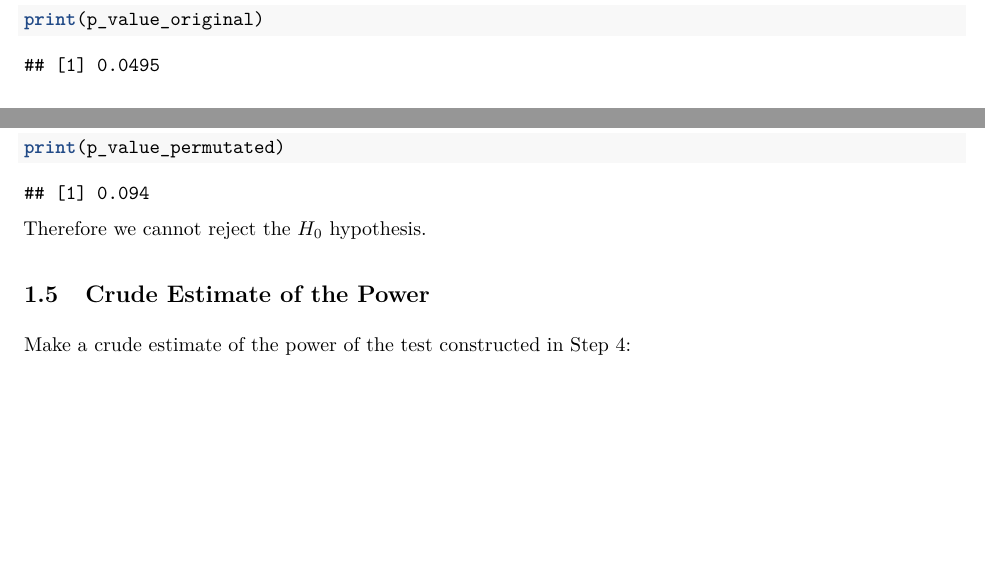
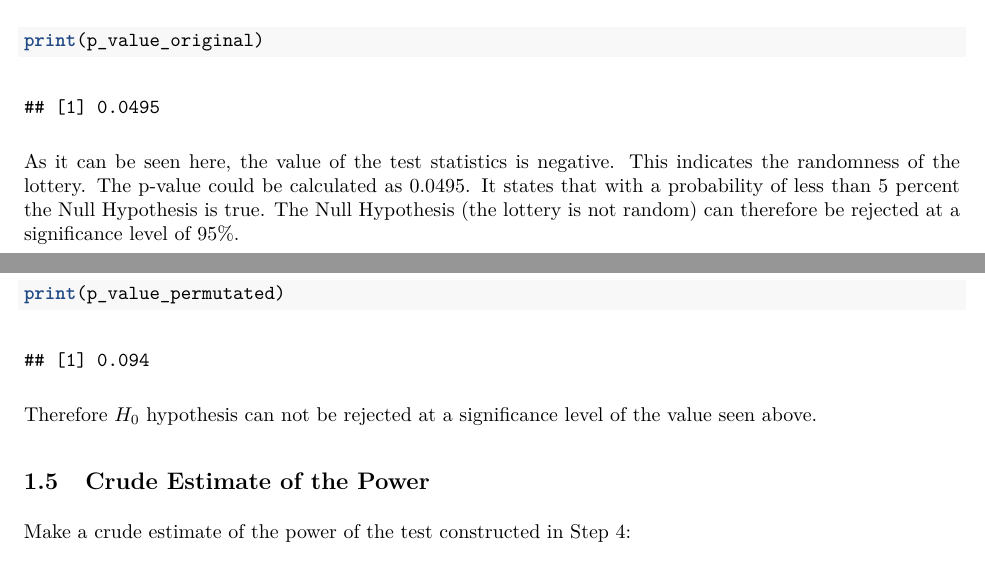
Before and after one commit to flennic/computational-statistics, an R Markdown document (lab05/ComputationalStatistics_Lab5.Rmd): two parts of pages 4 and 6 of 19 before the commit and two parts of pages 4 and 6 of 20 after it, joined at a grey line, cut so that both start at the same text, the shorter picture padded with empty space. The pictures show the output file lab05/ComputationalStatistics_Lab5.pdf that the author committed with the source.

Commit message:
Add interpretation

````diff
--- a/lab05/ComputationalStatistics_Lab5.Rmd
+++ b/lab05/ComputationalStatistics_Lab5.Rmd
@@ -126,6 +126,10 @@ print(p_value_original)
 
 ```
 
+As it can be seen here, the value of the test statistics is negative. This indicates the randomness of the lottery.
+The p-value could be calculated as 0.0495. It states that with a probability of less than 5 percent the Null Hypothesis is true. The Null Hypothesis (the lottery is not random) can therefore be rejected at a significance level of 95%.
+
+
 ```{r, echo = FALSE}
 
 df = data.frame(nonparam_bootstrap$t)
@@ -176,7 +180,7 @@ p_value_permutated = test_hypothesis(data, test_statistics, 2000, T_value_origin
 print(p_value_permutated)
 ```
 
-Therefore we cannot reject the $H_0$ hypothesis.
+Therefore $H_0$ hypothesis can not be rejected at a significance level of the value seen above.
 
 ## Crude Estimate of the Power
 
````
Also changed, not shown: lab05/ComputationalStatistics_Lab5.pdf, lab05/ComputationalStatistics_Lab5.Rmd (2 more changed lines).
